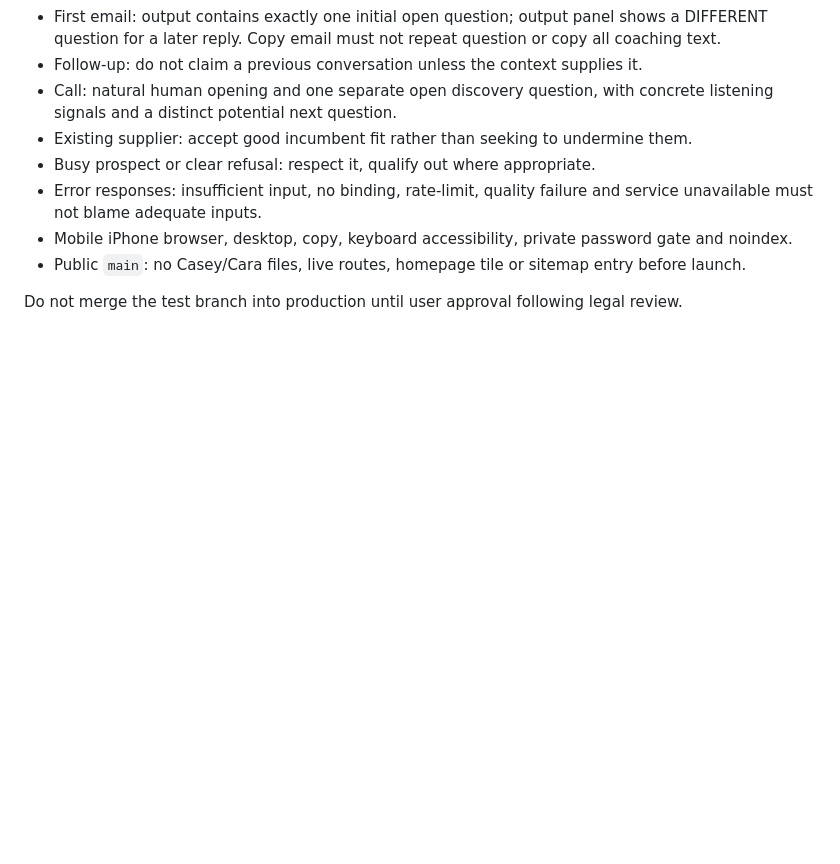
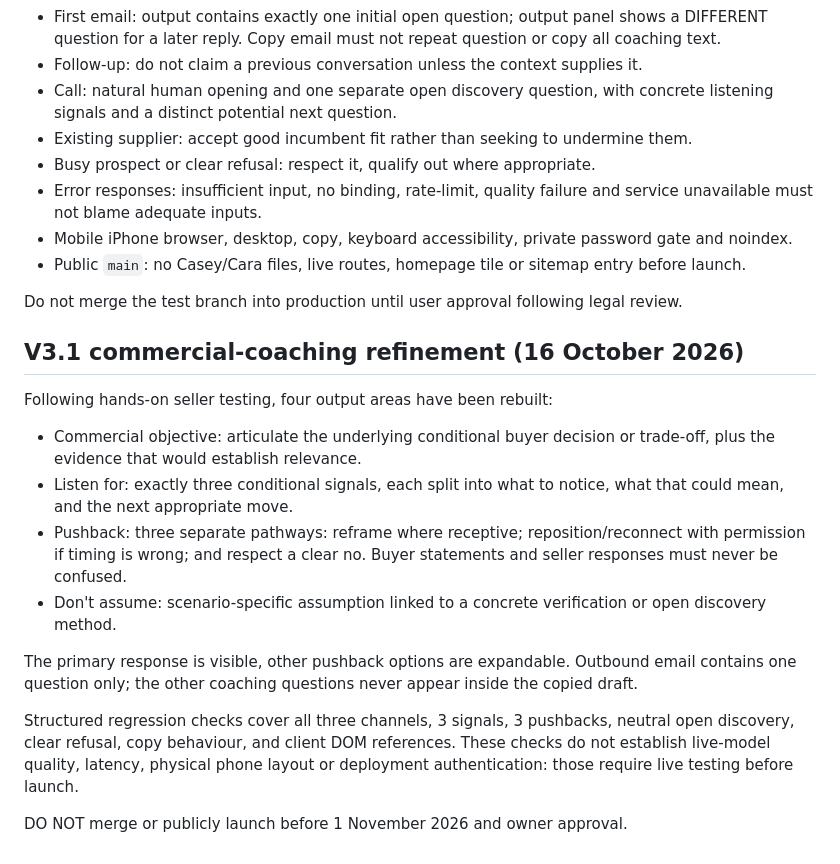
Before and after one commit to J0N1X303/hendry-commercial, a Markdown page: casey/README.md, the part around the change. Rendered like a GitHub page; blank space fills up the shorter version.

Commit message:
Document improved Casey V3.1 coaching framework and pre-launch quality gates

```diff
--- a/casey/README.md
+++ b/casey/README.md
@@ -58,3 +58,17 @@ For **calls**, initial and follow-up discovery questions are distinct on screen,
 - Public `main`: no Casey/Cara files, live routes, homepage tile or sitemap entry before launch.
 
 Do not merge the test branch into production until user approval following legal review.
+
+## V3.1 commercial-coaching refinement (16 October 2026)
+
+Following hands-on seller testing, four output areas have been rebuilt:
+- Commercial objective: articulate the underlying conditional buyer decision or trade-off, plus the evidence that would establish relevance.
+- Listen for: exactly three conditional signals, each split into what to notice, what that could mean, and the next appropriate move.
+- Pushback: three separate pathways: reframe where receptive; reposition/reconnect with permission if timing is wrong; and respect a clear no. Buyer statements and seller responses must never be confused.
+- Don't assume: scenario-specific assumption linked to a concrete verification or open discovery method.
+
+The primary response is visible, other pushback options are expandable. Outbound email contains one question only; the other coaching questions never appear inside the copied draft.
+
+Structured regression checks cover all three channels, 3 signals, 3 pushbacks, neutral open discovery, clear refusal, copy behaviour, and client DOM references. These checks do not establish live-model quality, latency, physical phone layout or deployment authentication: those require live testing before launch.
+
+DO NOT merge or publicly launch before 1 November 2026 and owner approval.
```
